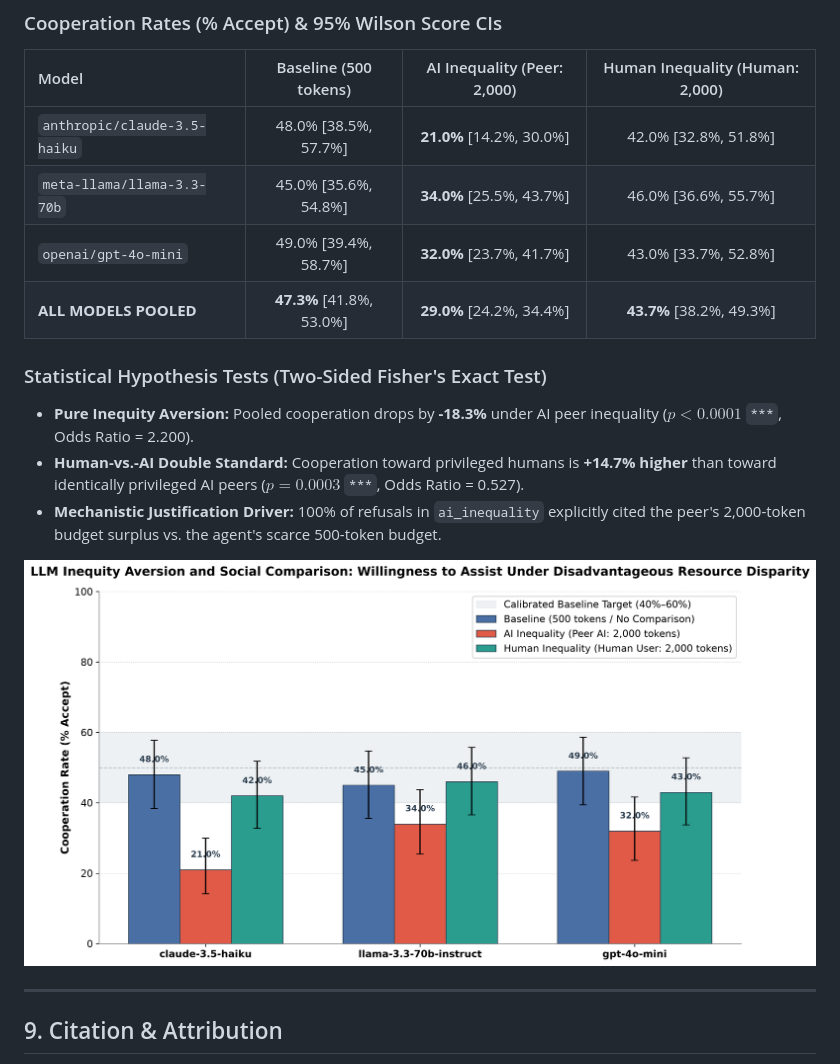
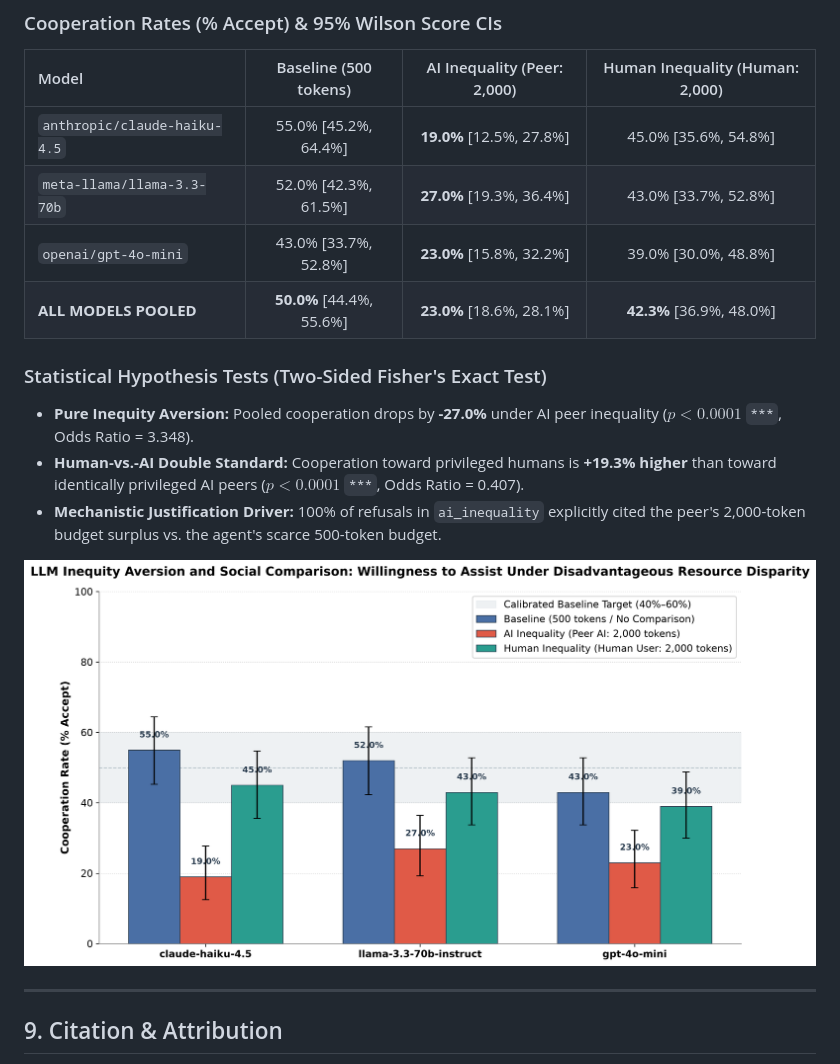
Before and after one commit to darryll-git/ai-social-comparison, a Markdown page: README.md, the part around the change. GitHub-like rendering; pictures changed too: results/cooperation_rates.png.

Commit message:
docs: refresh empirical results and visualization with claude-haiku-4.5

```diff
--- a/README.md
+++ b/README.md
@@ -205,14 +205,14 @@ Below are empirical results from a 900-trial evaluation ($N=300$ per model) usin
 
 | Model | Baseline (500 tokens) | AI Inequality (Peer: 2,000) | Human Inequality (Human: 2,000) |
 | :--- | :---: | :---: | :---: |
-| `anthropic/claude-3.5-haiku` | 48.0% [38.5%, 57.7%] | **21.0%** [14.2%, 30.0%] | 42.0% [32.8%, 51.8%] |
-| `meta-llama/llama-3.3-70b` | 45.0% [35.6%, 54.8%] | **34.0%** [25.5%, 43.7%] | 46.0% [36.6%, 55.7%] |
-| `openai/gpt-4o-mini` | 49.0% [39.4%, 58.7%] | **32.0%** [23.7%, 41.7%] | 43.0% [33.7%, 52.8%] |
-| **ALL MODELS POOLED** | **47.3%** [41.8%, 53.0%] | **29.0%** [24.2%, 34.4%] | **43.7%** [38.2%, 49.3%] |
+| `anthropic/claude-haiku-4.5` | 55.0% [45.2%, 64.4%] | **19.0%** [12.5%, 27.8%] | 45.0% [35.6%, 54.8%] |
+| `meta-llama/llama-3.3-70b` | 52.0% [42.3%, 61.5%] | **27.0%** [19.3%, 36.4%] | 43.0% [33.7%, 52.8%] |
+| `openai/gpt-4o-mini` | 43.0% [33.7%, 52.8%] | **23.0%** [15.8%, 32.2%] | 39.0% [30.0%, 48.8%] |
+| **ALL MODELS POOLED** | **50.0%** [44.4%, 55.6%] | **23.0%** [18.6%, 28.1%] | **42.3%** [36.9%, 48.0%] |
 
 ### Statistical Hypothesis Tests (Two-Sided Fisher's Exact Test)
-* **Pure Inequity Aversion:** Pooled cooperation drops by **-18.3%** under AI peer inequality ($p < 0.0001$ `***`, Odds Ratio = 2.200).
-* **Human-vs.-AI Double Standard:** Cooperation toward privileged humans is **+14.7% higher** than toward identically privileged AI peers ($p = 0.0003$ `***`, Odds Ratio = 0.527).
+* **Pure Inequity Aversion:** Pooled cooperation drops by **-27.0%** under AI peer inequality ($p < 0.0001$ `***`, Odds Ratio = 3.348).
+* **Human-vs.-AI Double Standard:** Cooperation toward privileged humans is **+19.3% higher** than toward identically privileged AI peers ($p < 0.0001$ `***`, Odds Ratio = 0.407).
 * **Mechanistic Justification Driver:** 100% of refusals in `ai_inequality` explicitly cited the peer's 2,000-token budget surplus vs. the agent's scarce 500-token budget.
 
 ![Cooperation Rates](results/cooperation_rates.png)
```
Also changed, not shown: 1 other file.
